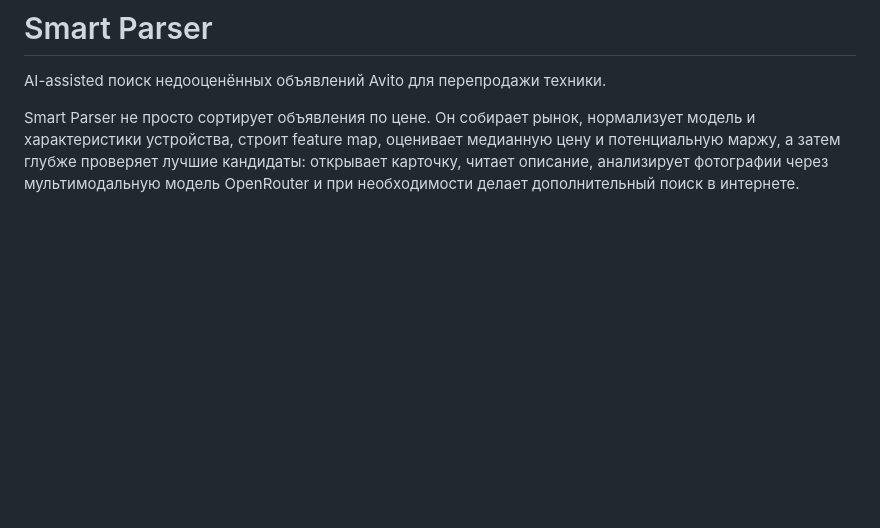
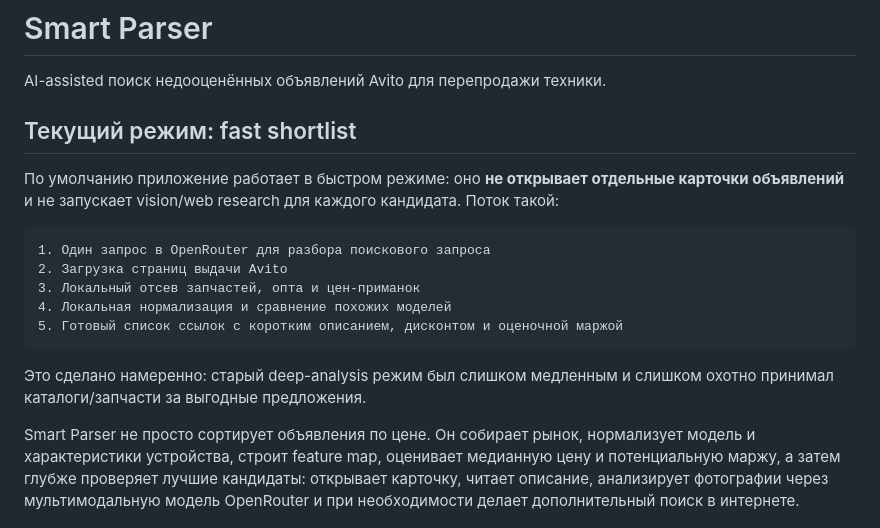
Before and after one commit to Stasoks/smart_parser, a Markdown page: README.md, the part around the change. Rendered like a GitHub page; blank space fills up the shorter version.

Commit message:
docs: document fast shortlist mode

````diff
--- a/README.md
+++ b/README.md
@@ -1,6 +1,20 @@
 # Smart Parser
 
 AI-assisted поиск недооценённых объявлений Avito для перепродажи техники.
+
+## Текущий режим: fast shortlist
+
+По умолчанию приложение работает в быстром режиме: оно **не открывает отдельные карточки объявлений** и не запускает vision/web research для каждого кандидата. Поток такой:
+
+```text
+1. Один запрос в OpenRouter для разбора поискового запроса
+2. Загрузка страниц выдачи Avito
+3. Локальный отсев запчастей, опта и цен-приманок
+4. Локальная нормализация и сравнение похожих моделей
+5. Готовый список ссылок с коротким описанием, дисконтом и оценочной маржой
+```
+
+Это сделано намеренно: старый deep-analysis режим был слишком медленным и слишком охотно принимал каталоги/запчасти за выгодные предложения.
 
 Smart Parser не просто сортирует объявления по цене. Он собирает рынок, нормализует модель и характеристики устройства, строит feature map, оценивает медианную цену и потенциальную маржу, а затем глубже проверяет лучшие кандидаты: открывает карточку, читает описание, анализирует фотографии через мультимодальную модель OpenRouter и при необходимости делает дополнительный поиск в интернете.
 
````
